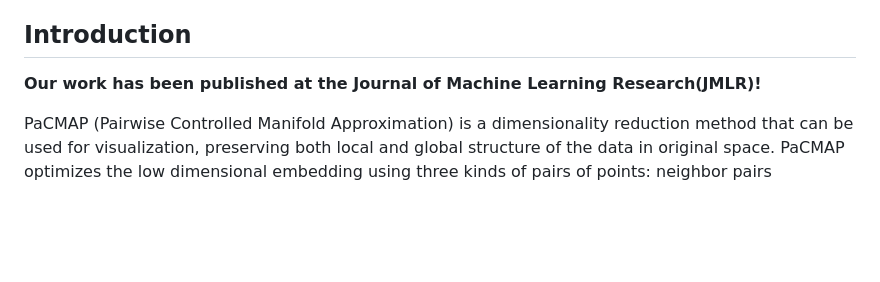
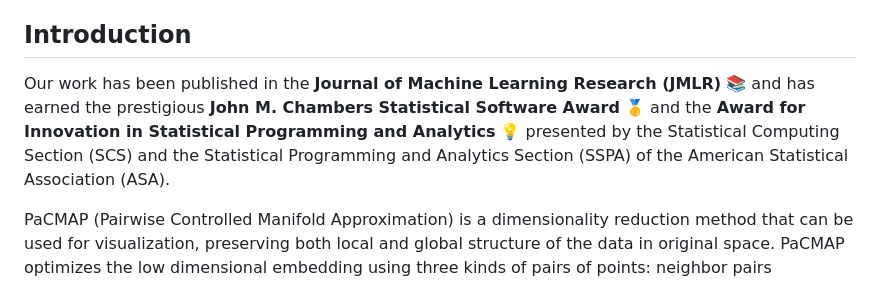
Before and after one commit to YingfanWang/PaCMAP, a Markdown page: README.md, the part around the change. Rendered like a GitHub page; blank space fills up the shorter version.

Commit message:
docs: update readme to include awards

```diff
--- a/README.md
+++ b/README.md
@@ -23,7 +23,7 @@ Check out our [AAAI Paper (to be released)]() and the [Code](https://github.com/
 
 ## <a name='Introduction'></a>Introduction
 
-**Our work has been published at the Journal of Machine Learning Research(JMLR)!**
+Our work has been published in the **Journal of Machine Learning Research (JMLR)** 📚 and has earned the prestigious **John M. Chambers Statistical Software Award** 🥇 and the **Award for Innovation in Statistical Programming and Analytics** 💡 presented by the Statistical Computing Section (SCS) and the Statistical Programming and Analytics Section (SSPA) of the American Statistical Association (ASA).
 
 PaCMAP (Pairwise Controlled Manifold Approximation) is a dimensionality reduction method that can be used for visualization, preserving both local and global structure of the data in original space. PaCMAP optimizes the low dimensional embedding using three kinds of pairs of points: neighbor pairs (pair_neighbors), mid-near pair (pair_MN), and further pairs (pair_FP).
 
```
